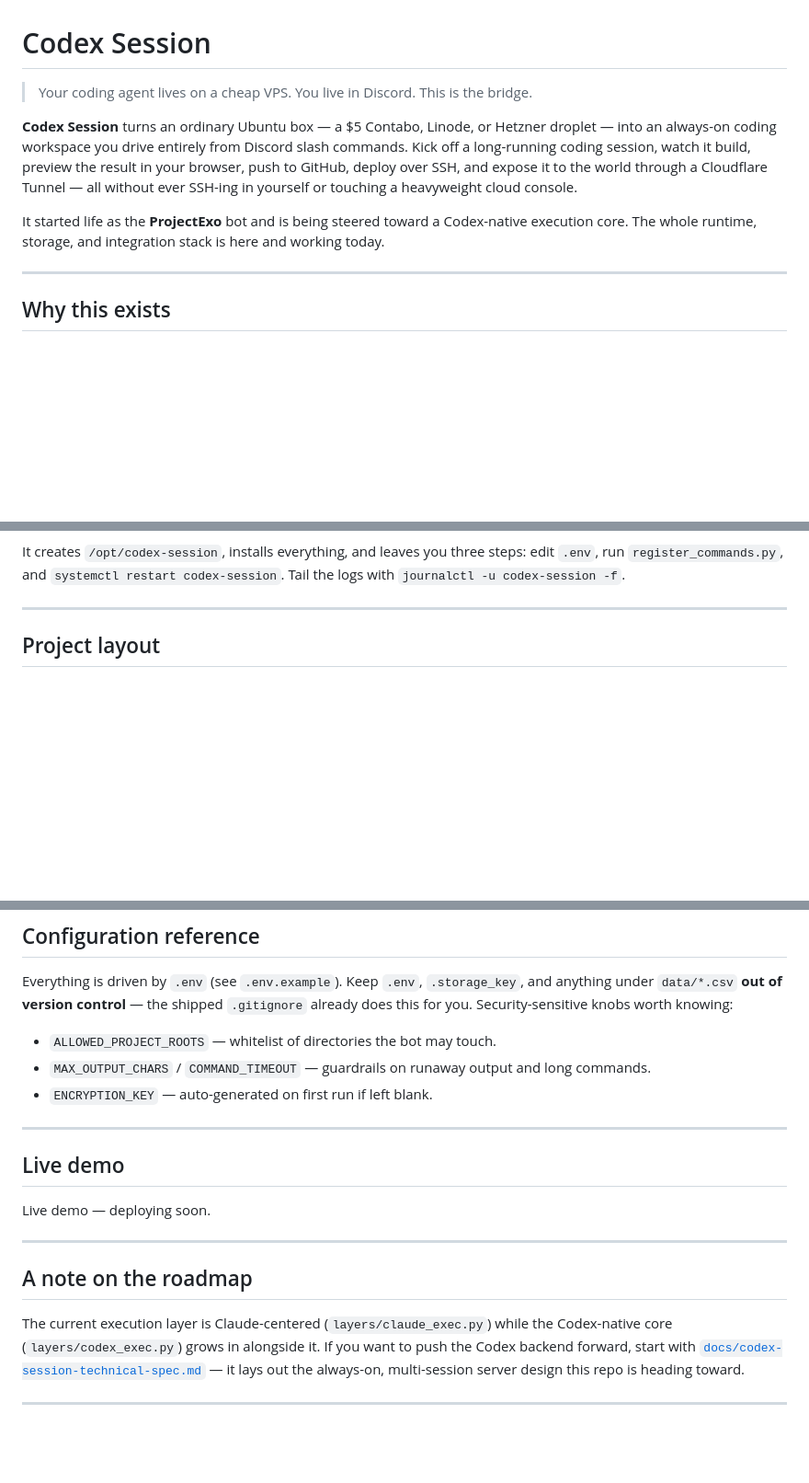
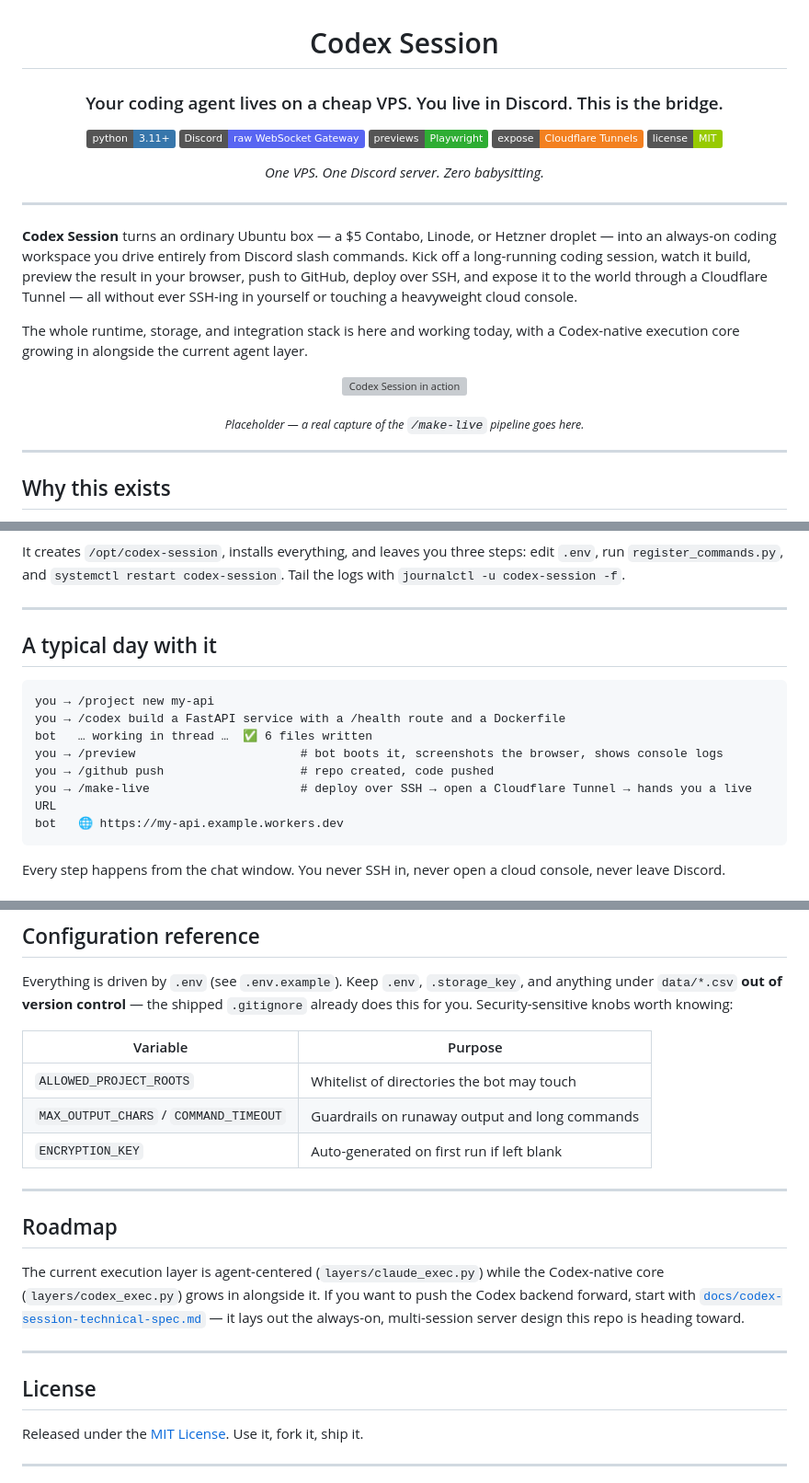
Before and after one commit to waleedsworld/codex-session, a Markdown page: README.md, 3 parts joined by grey strips. Shown at 92% size. GitHub-like rendering; badges without logos; blank space fills up the shorter version; grey boxes are pictures that could not be loaded.

Commit message:
Rework README into an immersive landing page with badges, demo placeholder, and architecture diagram

````diff
--- a/README.md
+++ b/README.md
@@ -1,10 +3,31 @@
 # Codex Session
 
-> Your coding agent lives on a cheap VPS. You live in Discord. This is the bridge.
+### Your coding agent lives on a cheap VPS. You live in Discord. This is the bridge.
+
+[![Python 3.11+](https://img.shields.io/badge/python-3.11%2B-3776AB?logo=python&logoColor=white)](https://www.python.org/)
+[![Discord Gateway](https://img.shields.io/badge/Discord-raw%20WebSocket%20Gateway-5865F2?logo=discord&logoColor=white)](https://discord.com/developers/docs)
+[![Playwright](https://img.shields.io/badge/previews-Playwright-2EAD33?logo=playwright&logoColor=white)](https://playwright.dev/)
+[![Cloudflare Tunnels](https://img.shields.io/badge/expose-Cloudflare%20Tunnels-F38020?logo=cloudflare&logoColor=white)](https://developers.cloudflare.com/cloudflare-one/connections/connect-networks/)
+[![License: MIT](https://img.shields.io/badge/license-MIT-green.svg)](LICENSE)
+
+<em>One VPS. One Discord server. Zero babysitting.</em>
+
+</div>
+
+---
 
 **Codex Session** turns an ordinary Ubuntu box — a $5 Contabo, Linode, or Hetzner droplet — into an always-on coding workspace you drive entirely from Discord slash commands. Kick off a long-running coding session, watch it build, preview the result in your browser, push to GitHub, deploy over SSH, and expose it to the world through a Cloudflare Tunnel — all without ever SSH-ing in yourself or touching a heavyweight cloud console.
 
-It started life as the **ProjectExo** bot and is being steered toward a Codex-native execution core. The whole runtime, storage, and integration stack is here and working today.
+The whole runtime, storage, and integration stack is here and working today, with a Codex-native execution core growing in alongside the current agent layer.
+
+<div align="center">
+
+<!-- Record a short clip of `/make-live` running end to end and drop it in as assets/demo.gif -->
+![Codex Session in action](assets/demo.gif)
+
+<sub><em>Placeholder — a real capture of the `/make-live` pipeline goes here.</em></sub>
+
+</div>
 
 ---
 
@@ -97,4 +120,17 @@ It creates `/opt/codex-session`, installs everything, and leaves you three steps
 
 ---
 
-## Project layout
+## A typical day with it
+
+```
+you → /project new my-api
+you → /codex build a FastAPI service with a /health route and a Dockerfile
+bot   … working in thread …  ✅ 6 files written
+you → /preview                       # bot boots it, screenshots the browser, shows console logs
+you → /github push                   # repo created, code pushed
+you → /make-live                     # deploy over SSH → open a Cloudflare Tunnel → hands you a live URL
+bot   🌐 https://my-api.example.workers.dev
+```
+
+Every step happens from the chat window. You never SSH in, never open a cloud console, never leave Discord.
+
@@ -131,21 +186,23 @@ The spec parser, multi-agent file-conflict detection, and system-prompt injectio
 
 Everything is driven by `.env` (see `.env.example`). Keep `.env`, `.storage_key`, and anything under `data/*.csv` **out of version control** — the shipped `.gitignore` already does this for you. Security-sensitive knobs worth knowing:
 
-- `ALLOWED_PROJECT_ROOTS` — whitelist of directories the bot may touch.
-- `MAX_OUTPUT_CHARS` / `COMMAND_TIMEOUT` — guardrails on runaway output and long commands.
-- `ENCRYPTION_KEY` — auto-generated on first run if left blank.
+| Variable | Purpose |
+|---|---|
+| `ALLOWED_PROJECT_ROOTS` | Whitelist of directories the bot may touch |
+| `MAX_OUTPUT_CHARS` / `COMMAND_TIMEOUT` | Guardrails on runaway output and long commands |
+| `ENCRYPTION_KEY` | Auto-generated on first run if left blank |
 
 ---
 
-## Live demo
+## Roadmap
 
-Live demo — deploying soon.
+The current execution layer is agent-centered (`layers/claude_exec.py`) while the Codex-native core (`layers/codex_exec.py`) grows in alongside it. If you want to push the Codex backend forward, start with [`docs/codex-session-technical-spec.md`](docs/codex-session-technical-spec.md) — it lays out the always-on, multi-session server design this repo is heading toward.
 
 ---
 
-## A note on the roadmap
+## License
 
-The current execution layer is Claude-centered (`layers/claude_exec.py`) while the Codex-native core (`layers/codex_exec.py`) grows in alongside it. If you want to push the Codex backend forward, start with [`docs/codex-session-technical-spec.md`](docs/codex-session-technical-spec.md) — it lays out the always-on, multi-session server design this repo is heading toward.
+Released under the [MIT License](LICENSE). Use it, fork it, ship it.
 
 ---
 
````
Also changed, not shown: other parts of README.md (+24 -1 lines), assets/README.md (added, +1 -0 lines).
